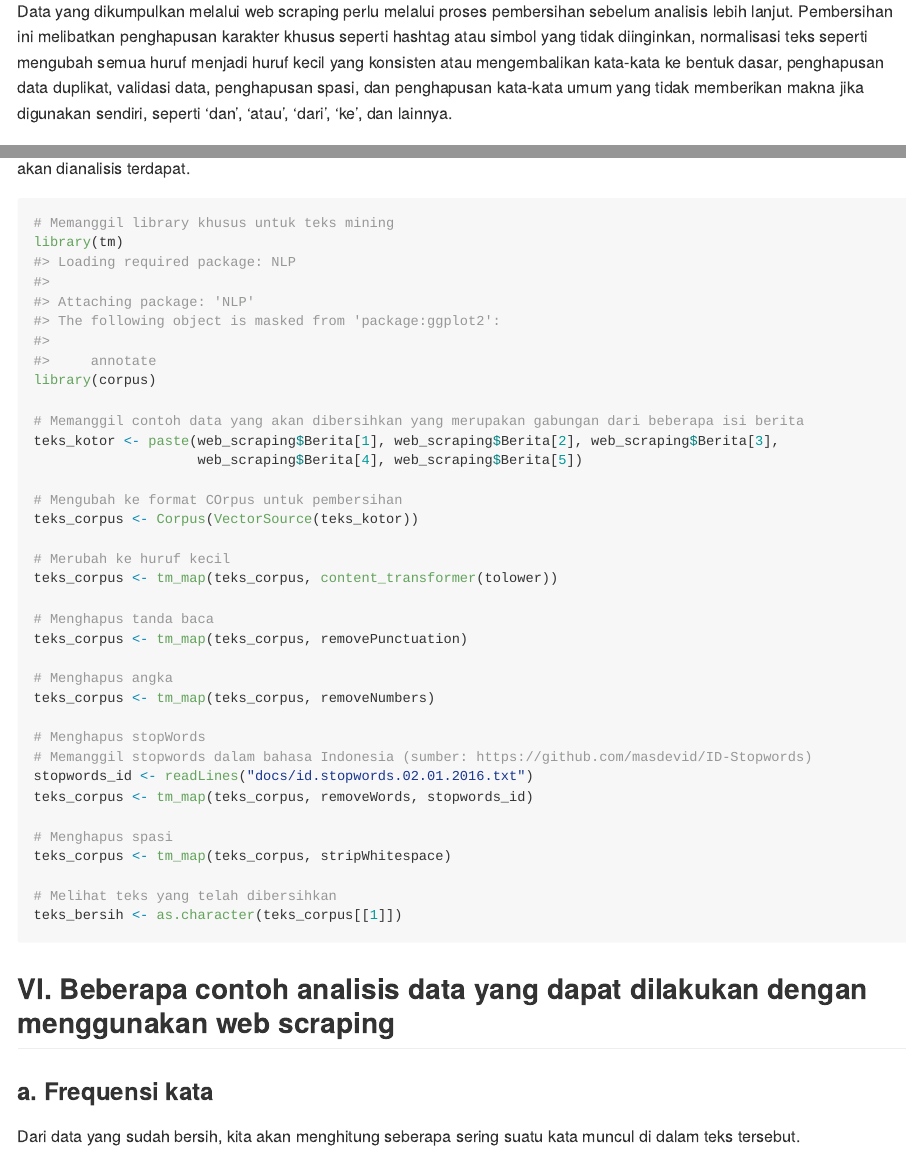
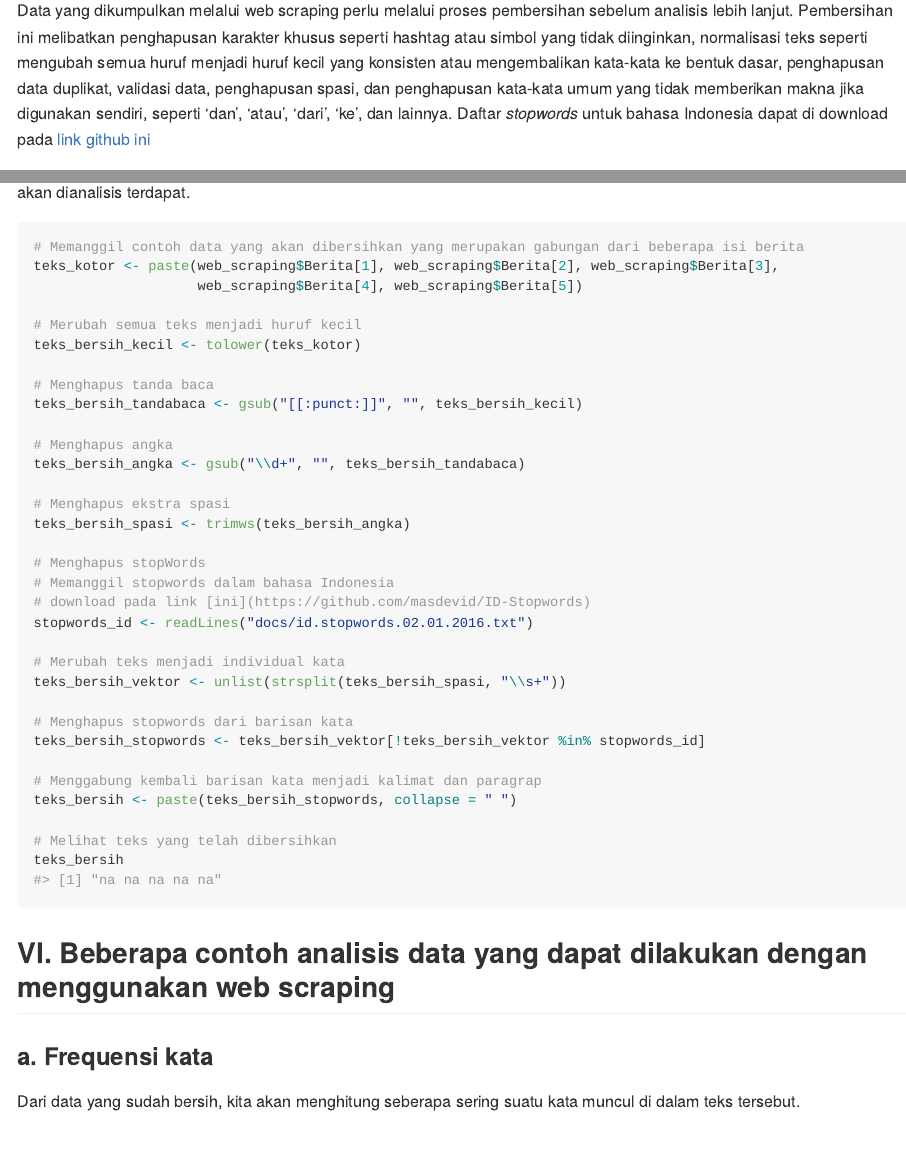
Before and after one commit to ilubis85/Webscraping_tutorial, an R Markdown document (README.Rmd): the page in a window 1100 px wide, from 9000 px down before the commit and from 8980 px down after it, so that both start at the same text, and a second part further down, joined at a grey line. Rendered offline with R 4.5, knitr and Pandoc, with nearby package versions; some code elsewhere in the file could not run offline; long lines of code are wrapped.

Commit message:
Use base R for data cleaning

````diff
--- a/README.Rmd
+++ b/README.Rmd
@@ -256,40 +255,42 @@ write.csv(web_scraping, "E:/myRpackages/Webscraping_tutorial/docs/web_scraping.c
 Dengan menggunakan model contoh di atas, Anda sekarang dapat melakukan web scraping pada beberapa halaman web, baik dari website yang sama maupun website yang berbeda. Setelah data terkumpul, Anda dapat melanjutkan dengan menganalisis data tersebut.
 
 ## V. Pembersihan data hasil web scraping
-Data yang dikumpulkan melalui web scraping perlu melalui proses pembersihan sebelum analisis lebih lanjut. Pembersihan ini melibatkan penghapusan karakter khusus seperti hashtag atau simbol yang tidak diinginkan, normalisasi teks seperti mengubah semua huruf menjadi huruf kecil yang konsisten atau mengembalikan kata-kata ke bentuk dasar, penghapusan data duplikat, validasi data, penghapusan spasi, dan penghapusan kata-kata umum yang tidak memberikan makna jika digunakan sendiri, seperti 'dan', 'atau', 'dari', 'ke', dan lainnya.
+Data yang dikumpulkan melalui web scraping perlu melalui proses pembersihan sebelum analisis lebih lanjut. Pembersihan ini melibatkan penghapusan karakter khusus seperti hashtag atau simbol yang tidak diinginkan, normalisasi teks seperti mengubah semua huruf menjadi huruf kecil yang konsisten atau mengembalikan kata-kata ke bentuk dasar, penghapusan data duplikat, validasi data, penghapusan spasi, dan penghapusan kata-kata umum yang tidak memberikan makna jika digunakan sendiri, seperti 'dan', 'atau', 'dari', 'ke', dan lainnya. Daftar *stopwords* untuk bahasa Indonesia dapat di download pada [link github ini](https://github.com/masdevid/ID-Stopwords)
 
 Tahapan selanjutnya adalah membersihkan data hasil web scraping, terutama pada bagian isi berita di mana informasi yang akan dianalisis terdapat.
 ```{r, warning=FALSE}
-# Memanggil library khusus untuk teks mining
-library(tm)
-library(corpus)
-
 # Memanggil contoh data yang akan dibersihkan yang merupakan gabungan dari beberapa isi berita
 teks_kotor <- paste(web_scraping$Berita[1], web_scraping$Berita[2], web_scraping$Berita[3],
                     web_scraping$Berita[4], web_scraping$Berita[5])
 
-# Mengubah ke format COrpus untuk pembersihan
-teks_corpus <- Corpus(VectorSource(teks_kotor))
-
-# Merubah ke huruf kecil
-teks_corpus <- tm_map(teks_corpus, content_transformer(tolower))
+# Merubah semua teks menjadi huruf kecil
+teks_bersih_kecil <- tolower(teks_kotor)
 
 # Menghapus tanda baca
-teks_corpus <- tm_map(teks_corpus, removePunctuation)
+teks_bersih_tandabaca <- gsub("[[:punct:]]", "", teks_bersih_kecil)
 
 # Menghapus angka
-teks_corpus <- tm_map(teks_corpus, removeNumbers)
+teks_bersih_angka <- gsub("\\d+", "", teks_bersih_tandabaca)
+
+# Menghapus ekstra spasi
+teks_bersih_spasi <- trimws(teks_bersih_angka)
 
 # Menghapus stopWords
-# Memanggil stopwords dalam bahasa Indonesia (sumber: https://github.com/masdevid/ID-Stopwords)
+# Memanggil stopwords dalam bahasa Indonesia
+# download pada link [ini](https://github.com/masdevid/ID-Stopwords)
 stopwords_id <- readLines("docs/id.stopwords.02.01.2016.txt")
-teks_corpus <- tm_map(teks_corpus, removeWords, stopwords_id)
 
-# Menghapus spasi
-teks_corpus <- tm_map(teks_corpus, stripWhitespace)
+# Merubah teks menjadi individual kata
+teks_bersih_vektor <- unlist(strsplit(teks_bersih_spasi, "\\s+"))
+
+# Menghapus stopwords dari barisan kata
+teks_bersih_stopwords <- teks_bersih_vektor[!teks_bersih_vektor %in% stopwords_id]
+
+# Menggabung kembali barisan kata menjadi kalimat dan paragrap
+teks_bersih <- paste(teks_bersih_stopwords, collapse = " ")
 
 # Melihat teks yang telah dibersihkan
-teks_bersih <- as.character(teks_corpus[[1]])
+teks_bersih
 ```
 ## VI. Beberapa contoh analisis data yang dapat dilakukan dengan menggunakan web scraping
 ### a. Frequensi kata
````
Also changed, not shown: README.md, README.Rmd (5 more changed lines), 2 other files.
